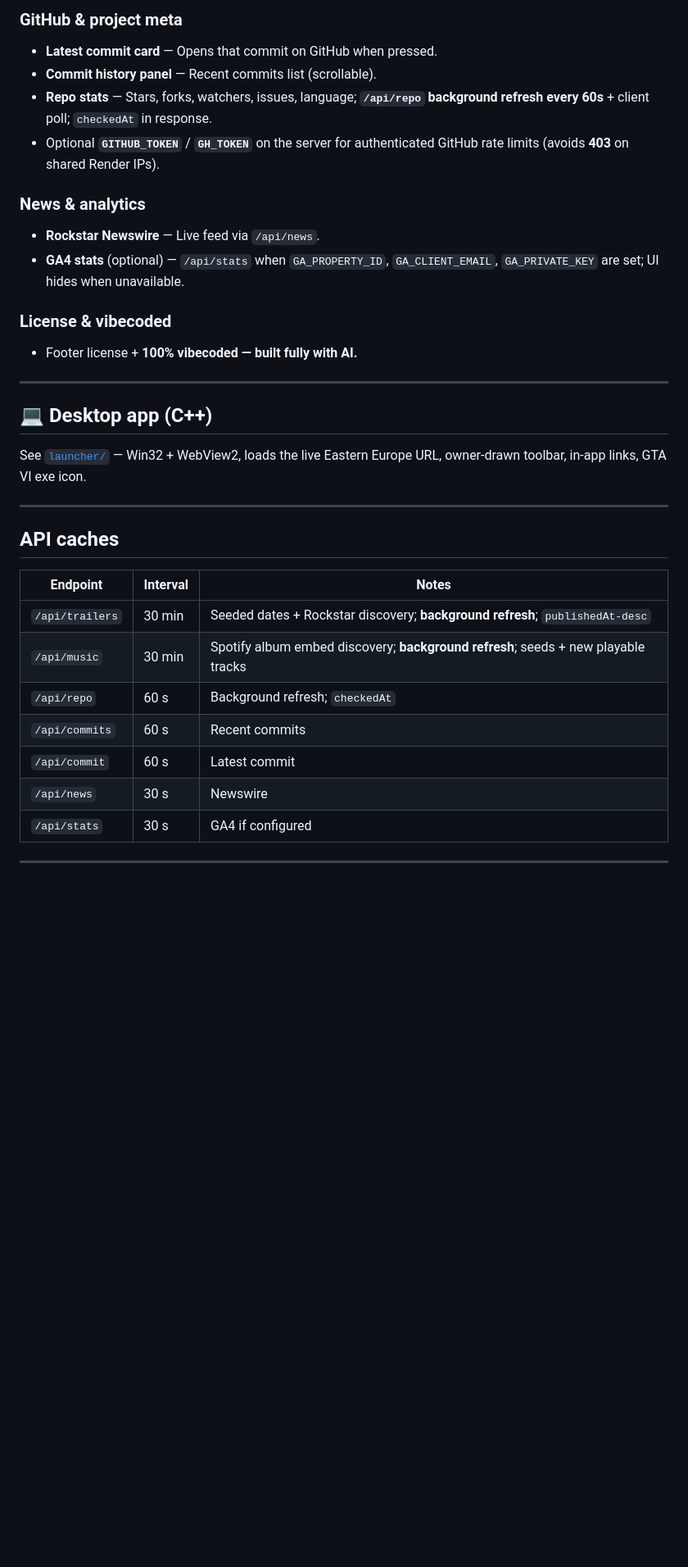
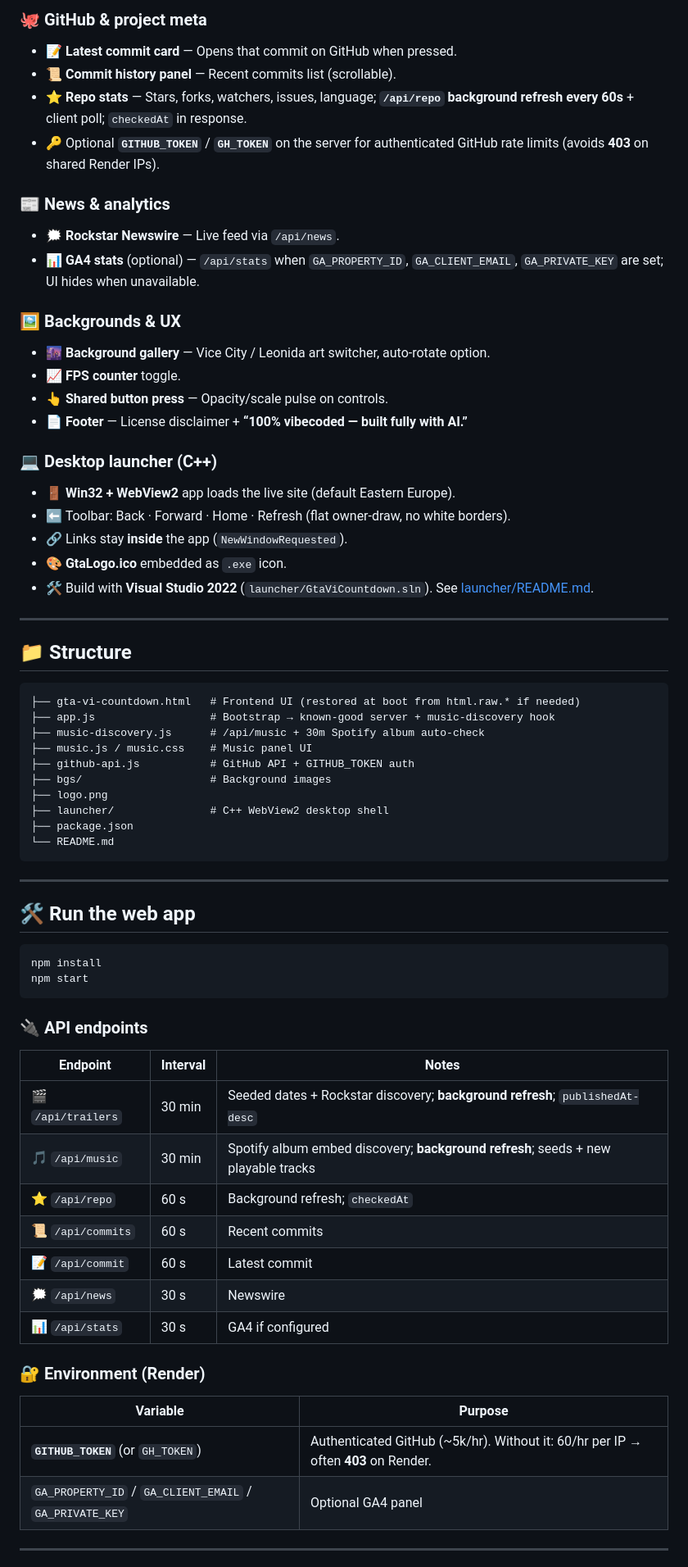
Before and after one commit to notcristi14/GTA-VI-Countdown, a Markdown page: README.md, the part around one of its changes. Shown at 82% size. Rendered like a GitHub page; blank space fills up the shorter version.

Commit message:
docs: polish README with matching emojis for every feature

````diff
--- a/README.md
+++ b/README.md
@@ -49,36 +49,71 @@ Real-time, responsive countdown for **Grand Theft Auto VI** with regional unlock
 
-### GitHub & project meta
-- **Latest commit card** — Opens that commit on GitHub when pressed.
-- **Commit history panel** — Recent commits list (scrollable).
-- **Repo stats** — Stars, forks, watchers, issues, language; **`/api/repo` background refresh every 60s** + client poll; `checkedAt` in response.
-- Optional **`GITHUB_TOKEN`** / **`GH_TOKEN`** on the server for authenticated GitHub rate limits (avoids **403** on shared Render IPs).
+### 🐙 GitHub & project meta
+- 📝 **Latest commit card** — Opens that commit on GitHub when pressed.
+- 📜 **Commit history panel** — Recent commits list (scrollable).
+- ⭐ **Repo stats** — Stars, forks, watchers, issues, language; **`/api/repo` background refresh every 60s** + client poll; `checkedAt` in response.
+- 🔑 Optional **`GITHUB_TOKEN`** / **`GH_TOKEN`** on the server for authenticated GitHub rate limits (avoids **403** on shared Render IPs).
 
-### News & analytics
-- **Rockstar Newswire** — Live feed via `/api/news`.
-- **GA4 stats** (optional) — `/api/stats` when `GA_PROPERTY_ID`, `GA_CLIENT_EMAIL`, `GA_PRIVATE_KEY` are set; UI hides when unavailable.
+### 📰 News & analytics
+- 🗯️ **Rockstar Newswire** — Live feed via `/api/news`.
+- 📊 **GA4 stats** (optional) — `/api/stats` when `GA_PROPERTY_ID`, `GA_CLIENT_EMAIL`, `GA_PRIVATE_KEY` are set; UI hides when unavailable.
 
-### License & vibecoded
-- Footer license + **100% vibecoded — built fully with AI.**
+### 🖼️ Backgrounds & UX
+- 🌆 **Background gallery** — Vice City / Leonida art switcher, auto-rotate option.
+- 📈 **FPS counter** toggle.
+- 👆 **Shared button press** — Opacity/scale pulse on controls.
+- 📄 **Footer** — License disclaimer + **“100% vibecoded — built fully with AI.”**
+
+### 💻 Desktop launcher (C++)
+- 🚪 **Win32 + WebView2** app loads the live site (default Eastern Europe).
+- ⬅️ Toolbar: Back · Forward · Home · Refresh (flat owner-draw, no white borders).
+- 🔗 Links stay **inside** the app (`NewWindowRequested`).
+- 🎨 **GtaLogo.ico** embedded as `.exe` icon.
+- 🛠️ Build with **Visual Studio 2022** (`launcher/GtaViCountdown.sln`). See [launcher/README.md](launcher/README.md).
 
 ---
 
-## 💻 Desktop app (C++)
+## 📁 Structure
 
-See [`launcher/`](launcher/) — Win32 + WebView2, loads the live Eastern Europe URL, owner-drawn toolbar, in-app links, GTA VI exe icon.
+```text
+├── gta-vi-countdown.html   # Frontend UI (restored at boot from html.raw.* if needed)
+├── app.js                  # Bootstrap → known-good server + music-discovery hook
+├── music-discovery.js      # /api/music + 30m Spotify album auto-check
+├── music.js / music.css    # Music panel UI
+├── github-api.js           # GitHub API + GITHUB_TOKEN auth
+├── bgs/                    # Background images
+├── logo.png
+├── launcher/               # C++ WebView2 desktop shell
+├── package.json
+└── README.md
+```
 
 ---
 
-## API caches
+## 🛠️ Run the web app
+
+```bash
+npm install
+npm start
+```
+
+### 🔌 API endpoints
 
 | Endpoint | Interval | Notes |
 |----------|----------|-------|
-| `/api/trailers` | 30 min | Seeded dates + Rockstar discovery; **background refresh**; `publishedAt-desc` |
-| `/api/music` | 30 min | Spotify album embed discovery; **background refresh**; seeds + new playable tracks |
-| `/api/repo` | 60 s | Background refresh; `checkedAt` |
-| `/api/commits` | 60 s | Recent commits |
-| `/api/commit` | 60 s | Latest commit |
-| `/api/news` | 30 s | Newswire |
-| `/api/stats` | 30 s | GA4 if configured |
+| 🎬 `/api/trailers` | 30 min | Seeded dates + Rockstar discovery; **background refresh**; `publishedAt-desc` |
+| 🎵 `/api/music` | 30 min | Spotify album embed discovery; **background refresh**; seeds + new playable tracks |
+| ⭐ `/api/repo` | 60 s | Background refresh; `checkedAt` |
+| 📜 `/api/commits` | 60 s | Recent commits |
+| 📝 `/api/commit` | 60 s | Latest commit |
+| 🗯️ `/api/news` | 30 s | Newswire |
+| 📊 `/api/stats` | 30 s | GA4 if configured |
+
+### 🔐 Environment (Render)
+
+| Variable | Purpose |
+|----------|---------|
+| **`GITHUB_TOKEN`** (or `GH_TOKEN`) | Authenticated GitHub (~5k/hr). Without it: 60/hr per IP → often **403** on Render. |
+| `GA_PROPERTY_ID` / `GA_CLIENT_EMAIL` / `GA_PRIVATE_KEY` | Optional GA4 panel |
 
 ---
 
````
Also changed, not shown: other parts of README.md (+28 -40 lines).
